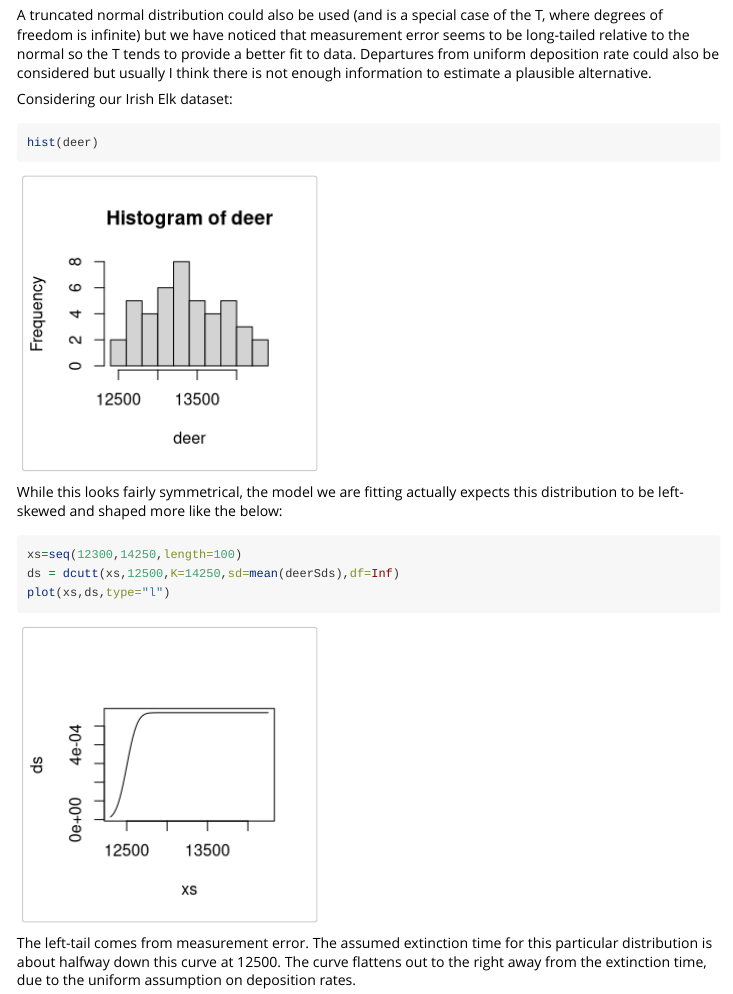
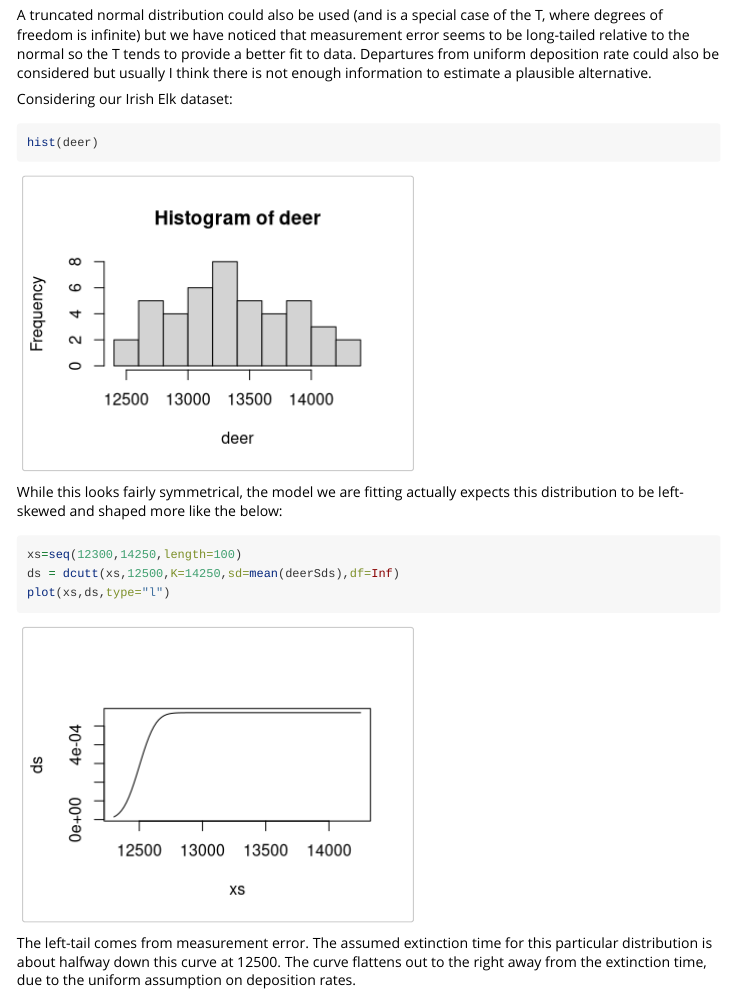
Before and after one commit to eco-stats/reginv, an R Markdown document (vignettes/est_cutt.Rmd): the page in a window 1100 px wide, from 3160 px down. Rendered offline with R 4.5, knitr and Pandoc, with nearby package versions; code that draws random numbers runs with fixed seeds of ours; some code elsewhere in the file could not run offline; long lines of code are wrapped.

````diff
--- a/R/qqenvelope.est_cutt.R
+++ b/R/qqenvelope.est_cutt.R
@@ -54,18 +54,26 @@
 #'
 #' @seealso \code{\link{cutt}}, \code{\link{est_cutt}}, \code{\link{qqnorm}}, \code{\link{qqenvelope}}
 #' @examples
-#' deer = c(14215.25, 14234.5, 14160, 14095.5, 14059.75, 13984.5, 13884.75, 13864, 13854, 13844.5, 13675.5, 13664.25, 13624.25, 13643.5, 13589.75, 13576.5, 13490.75, 13445, 13431.25, 13399.5, 13379.25, 13382.75, 13357.5, 13348.5, 13347.25, 13340.25, 13258.75, 13192.75, 13192.75, 13189.5, 13182.25, 13033.5, 13022.25, 12956.5, 12825.75, 12839.75, 12860.25, 12791.25, 12779.75, 12693.25, 12628.75, 12739.75, 12591.5, 12432.75)
-#' deerSds = c(105.75, 78.5, 69.5, 102, 131.25, 120, 97.25, 89.5, 89.5, 95, 78.5, 74.75, 132.75, 94, 116.75, 119, 54.75, 119.5, 112.75, 60, 90.75, 58.25, 93, 92, 65.75, 102.25, 284.25, 102.25, 62.75, 75, 95.75, 70, 55.75, 114, 74.75, 110.25, 205.75, 90.75, 97.25, 66.75, 78.25, 307.75, 68, 96.25)
+#' deer = c(14215, 14235, 14160, 14096, 14060, 13985, 13885, 13864, 13854, 13845, 13676, 13664,
+#'  13624, 13644, 13590, 13576, 13491, 13445, 13431, 13400, 13379, 13383, 13358, 13349, 13347,
+#'  13340, 13259, 13193, 13193, 13190, 13182, 13034, 13022, 12957, 12826, 12840, 12860, 12791,
+#'  12780, 12693, 12629, 12740, 12592, 12433)
+#' deerSds = c(105.75, 78.5, 69.5, 102, 131.25, 120, 97.25, 89.5, 89.5, 95, 78.5, 74.75, 132.75,
+#'  94, 116.75, 119, 54.75, 119.5, 112.75, 60, 90.75, 58.25, 93, 92, 65.75, 102.25, 284.25,
+#'  102.25, 62.75, 75, 95.75, 70, 55.75, 114, 74.75, 110.25, 205.75, 90.75, 97.25, 66.75, 78.25,
+#'  307.75, 68, 96.25)
 #'
 #' # get a maximum likelihood estimator and approx CIs
 #' deerFt = est_cutt(ages=deer, sd=deerSds, K=14250, method="mle")
 #'
 #' # do a qq plot with simulation envelope around CUTT distribution fit to deer data:
 #' qqenvelope(deerFt)
+#' @aliases qqenvelope.est_cutt
 #' @import ecostats
+#' @importFrom grDevices adjustcolor
 #' @export
-qqenvelope.est_cutt = function (y, n.sim=199, conf.level=0.95, type="st", main = "Quantile Plot",
-                                xlab = "Theoretical Quantiles", ylab = "Sample quantiles", col=NULL, line.col="olivedrab",
+qqenvelope.est_cutt = function (y, n.sim=199, conf.level=0.95, ylab = "Sample quantiles", type="st", main = "Quantile Plot",
+                                xlab = "Theoretical Quantiles", col=NULL, line.col="olivedrab",
                                 envelope.col = adjustcolor(line.col, 0.1), plot.it = TRUE, ...)
 {
   if(is.null(col)) col=1
--- a/vignettes/est_cutt.Rmd
+++ b/vignettes/est_cutt.Rmd
@@ -2,7 +2,12 @@
 title: Estimating extinction time from the fossil record accounting for measurement error
 author: "David Warton"
 date: "`r Sys.Date()`"
-output: html_document
+output: rmarkdown::html_vignette
+vignette: >
+  %\VignetteIndexEntry{Estimating extinction time from the fossil record accounting for measurement error}
+  %\VignetteEngine{knitr::rmarkdown}
+  %\VignetteEncoding{UTF-8}
+
 ---
 
 ```{r setup, include=FALSE}
@@ -67,13 +72,13 @@
 A truncated normal distribution could also be used (and is a special case of the T, where degrees of freedom is infinite) but we have noticed that measurement error seems to be long-tailed relative to the normal so the T tends to provide a better fit to data. Departures from uniform deposition rate could also be considered but usually I think there is not enough information to estimate a plausible alternative.
 
 Considering our Irish Elk dataset:
-```{r hist}
+```{r hist,fig.width=4}
 hist(deer)
 ```
 
 While this looks fairly symmetrical, the model we are fitting actually expects this distribution to be left-skewed and shaped more like the below:
 
-```{r dcutt}
+```{r dcutt,fig.width=4}
 xs=seq(12300,14250,length=100)
 ds = dcutt(xs,12500,K=14250,sd=mean(deerSds),df=Inf)
 plot(xs,ds,type="l")
````
Also changed, not shown: R/est_cutt.R (+3 -3 lines), R/reginv_S3methods.R (+15 -1 lines), R/reginv_cutt.R (+2 -2 lines), R/qqenvelope.est_cutt.R (2 more changed lines), vignettes/est_cutt.Rmd (2 more changed lines), 6 other files.
